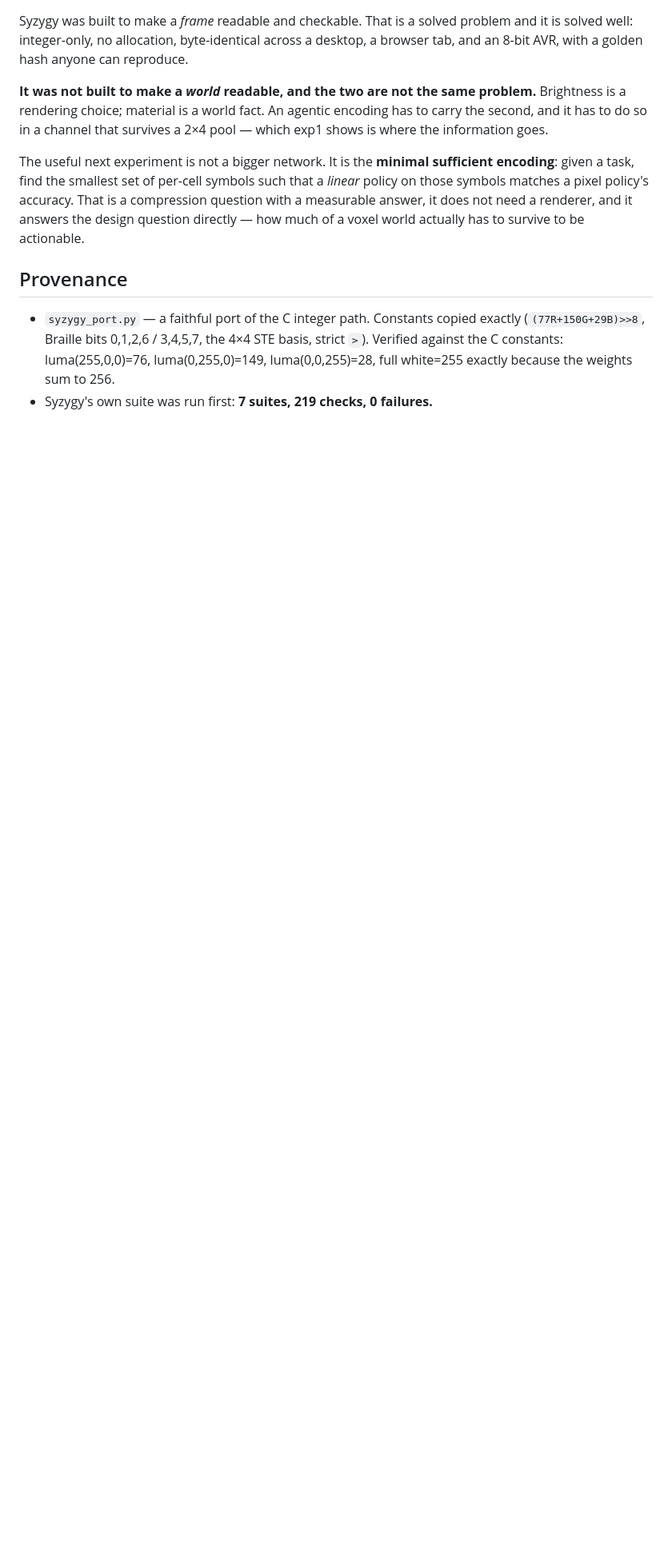
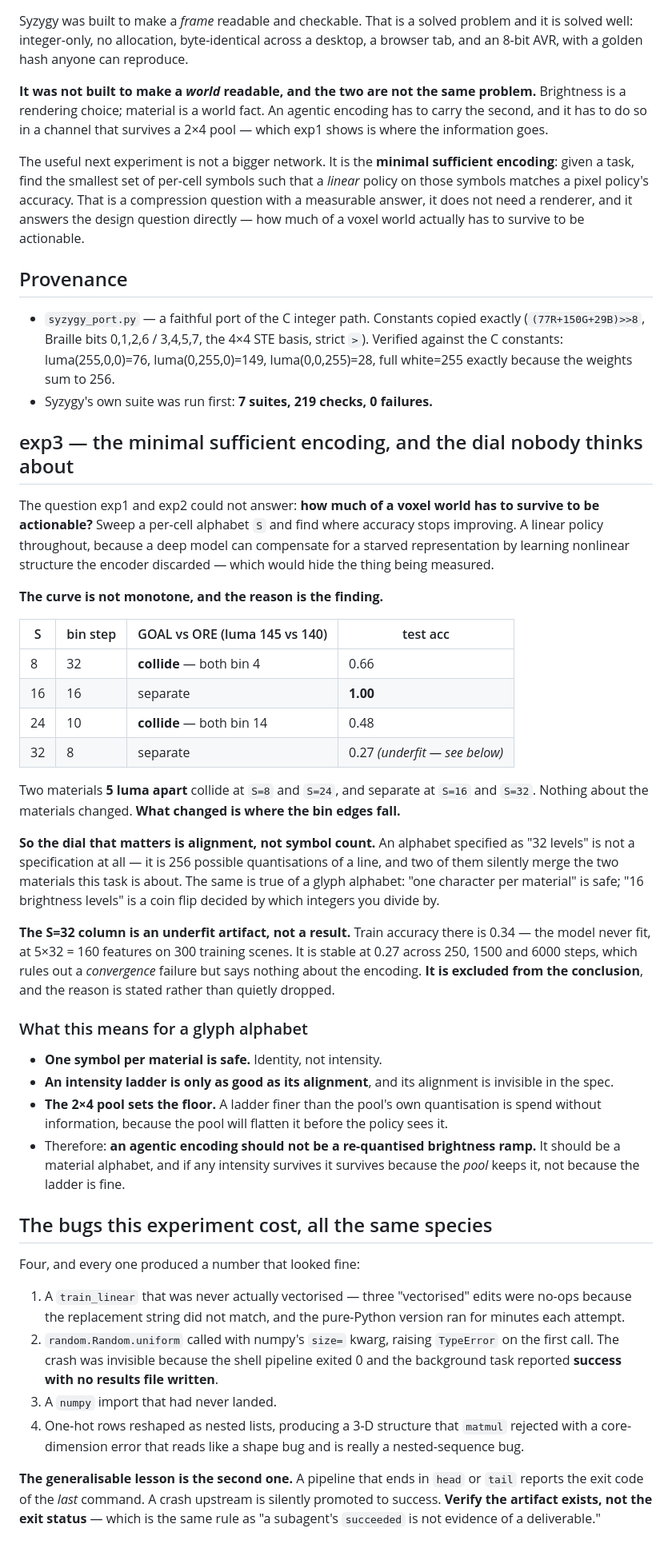
Before and after one commit to SuperInstance/voxelglyph, a Markdown page: FINDINGS.md, the part around the change. Shown at 80% size. Rendered like a GitHub page; blank space fills up the shorter version.

Commit message:
voxelglyph: FINDINGS.md

```diff
--- a/FINDINGS.md
+++ b/FINDINGS.md
@@ -117,3 +117,64 @@ directly — how much of a voxel world actually has to survive to be actionable.
   Verified against the C constants: luma(255,0,0)=76, luma(0,255,0)=149, luma(0,0,255)=28,
   full white=255 exactly because the weights sum to 256.
 - Syzygy's own suite was run first: **7 suites, 219 checks, 0 failures.**
+
+## exp3 — the minimal sufficient encoding, and the dial nobody thinks about
+
+The question exp1 and exp2 could not answer: **how much of a voxel world has to survive to be
+actionable?** Sweep a per-cell alphabet `S` and find where accuracy stops improving. A linear
+policy throughout, because a deep model can compensate for a starved representation by
+learning nonlinear structure the encoder discarded — which would hide the thing being measured.
+
+**The curve is not monotone, and the reason is the finding.**
+
+| S | bin step | GOAL vs ORE (lumа 145 vs 140) | test acc |
+|---|---|---|---|
+| 8 | 32 | **collide** — both bin 4 | 0.66 |
+| 16 | 16 | separate | **1.00** |
+| 24 | 10 | **collide** — both bin 14 | 0.48 |
+| 32 | 8 | separate | 0.27 *(underfit — see below)* |
+
+Two materials **5 luma apart** collide at `S=8` and `S=24`, and separate at `S=16` and `S=32`.
+Nothing about the materials changed. **What changed is where the bin edges fall.**
+
+**So the dial that matters is alignment, not symbol count.** An alphabet specified as "32
+levels" is not a specification at all — it is 256 possible quantisations of a line, and two
+of them silently merge the two materials this task is about. The same is true of a glyph
+alphabet: "one character per material" is safe; "16 brightness levels" is a coin flip
+decided by which integers you divide by.
+
+**The S=32 column is an underfit artifact, not a result.** Train accuracy there is 0.34 —
+the model never fit, at 5×32 = 160 features on 300 training scenes. It is stable at 0.27
+across 250, 1500 and 6000 steps, which rules out a *convergence* failure but says nothing
+about the encoding. **It is excluded from the conclusion**, and the reason is stated rather
+than quietly dropped.
+
+### What this means for a glyph alphabet
+
+- **One symbol per material is safe.** Identity, not intensity.
+- **An intensity ladder is only as good as its alignment**, and its alignment is invisible in
+  the spec.
+- **The 2×4 pool sets the floor.** A ladder finer than the pool's own quantisation is spend
+  without information, because the pool will flatten it before the policy sees it.
+- Therefore: **an agentic encoding should not be a re-quantised brightness ramp.** It should
+  be a material alphabet, and if any intensity survives it survives because the *pool* keeps
+  it, not because the ladder is fine.
+
+## The bugs this experiment cost, all the same species
+
+Four, and every one produced a number that looked fine:
+
+1. A `train_linear` that was never actually vectorised — three "vectorised" edits were
+   no-ops because the replacement string did not match, and the pure-Python version ran for
+   minutes each attempt.
+2. `random.Random.uniform` called with numpy's `size=` kwarg, raising `TypeError` on the
+   first call. The crash was invisible because the shell pipeline exited 0 and the background
+   task reported **success with no results file written**.
+3. A `numpy` import that had never landed.
+4. One-hot rows reshaped as nested lists, producing a 3-D structure that `matmul` rejected
+   with a core-dimension error that reads like a shape bug and is really a nested-sequence bug.
+
+**The generalisable lesson is the second one.** A pipeline that ends in `head` or `tail`
+reports the exit code of the *last* command. A crash upstream is silently promoted to
+success. **Verify the artifact exists, not the exit status** — which is the same rule as
+"a subagent's `succeeded` is not evidence of a deliverable."
```
